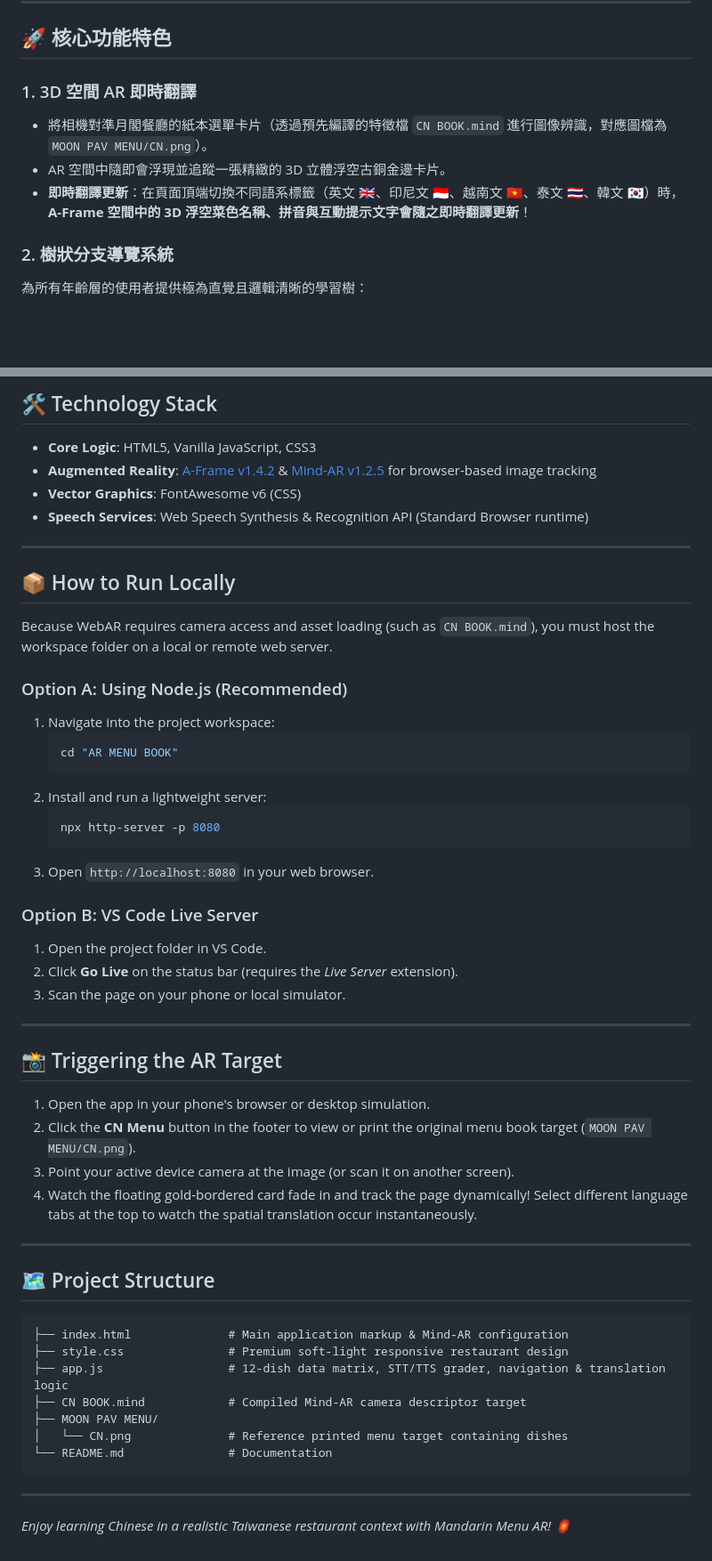
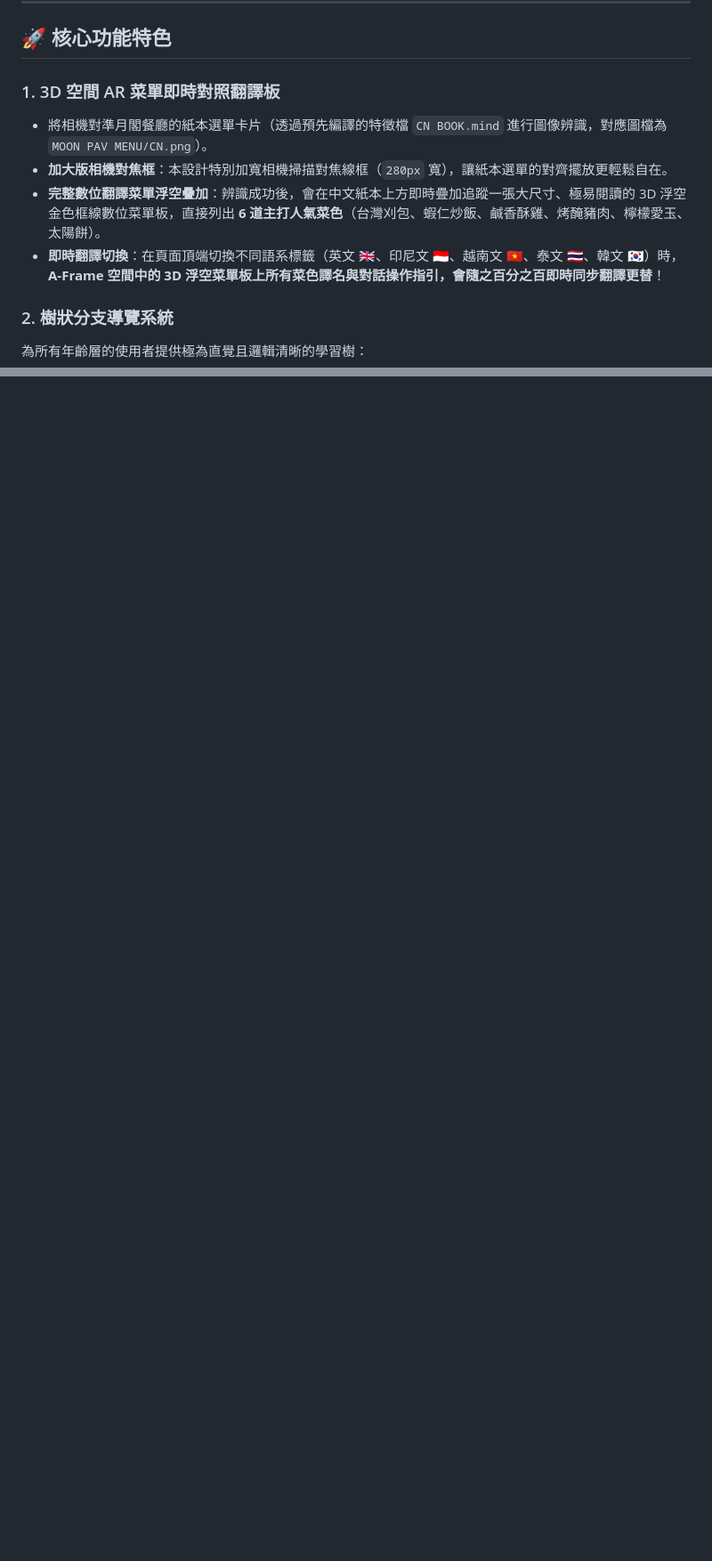
Before and after one commit to rsabrinnia04/MenuScanner, a Markdown page: README.md, 2 parts joined by grey strips. Shown at 89% size. GitHub-like rendering; blank space fills up the shorter version.

````diff
--- a/README.md
+++ b/README.md
@@ -17,10 +17,11 @@
 
 ## 🚀 核心功能特色
 
-### 1. 3D 空間 AR 即時翻譯
+### 1. 3D 空間 AR 菜單即時對照翻譯板
 *   將相機對準月閣餐廳的紙本選單卡片（透過預先編譯的特徵檔 `CN BOOK.mind` 進行圖像辨識，對應圖檔為 `MOON PAV MENU/CN.png`）。
-*   AR 空間中隨即會浮現並追蹤一張精緻的 3D 立體浮空古銅金邊卡片。
-*   **即時翻譯更新**：在頁面頂端切換不同語系標籤（英文 🇬🇧、印尼文 🇮🇩、越南文 🇻🇳、泰文 🇹🇭、韓文 🇰🇷）時，**A-Frame 空間中的 3D 浮空菜色名稱、拼音與互動提示文字會隨之即時翻譯更新**！
+*   **加大版相機對焦框**：本設計特別加寬相機掃描對焦線框（`280px` 寬），讓紙本選單的對齊擺放更輕鬆自在。
+*   **完整數位翻譯菜單浮空疊加**：辨識成功後，會在中文紙本上方即時疊加追蹤一張大尺寸、極易閱讀的 3D 浮空金色框線數位菜單板，直接列出 **6 道主打人氣菜色**（台灣刈包、蝦仁炒飯、鹹香酥雞、烤醃豬肉、檸檬愛玉、太陽餅）。
+*   **即時翻譯切換**：在頁面頂端切換不同語系標籤（英文 🇬🇧、印尼文 🇮🇩、越南文 🇻🇳、泰文 🇹🇭、韓文 🇰🇷）時，**A-Frame 空間中的 3D 浮空菜單板上所有菜色譯名與對話操作指引，會隨之百分之百即時同步翻譯更替**！
 
 ### 2. 樹狀分支導覽系統
 為所有年齡層的使用者提供極為直覺且邏輯清晰的學習樹：
@@ -150,53 +101,0 @@ Each dish is accompanied by three branching conversational practices:
-## 🛠️ Technology Stack
-*   **Core Logic**: HTML5, Vanilla JavaScript, CSS3
-*   **Augmented Reality**: [A-Frame v1.4.2](https://aframe.io/) & [Mind-AR v1.2.5](https://github.com/hiukim/mind-ar-js) for browser-based image tracking
-*   **Vector Graphics**: FontAwesome v6 (CSS)
-*   **Speech Services**: Web Speech Synthesis & Recognition API (Standard Browser runtime)
-
----
-
-## 📦 How to Run Locally
-
-Because WebAR requires camera access and asset loading (such as `CN BOOK.mind`), you must host the workspace folder on a local or remote web server.
-
-### Option A: Using Node.js (Recommended)
-1.  Navigate into the project workspace:
-    ```bash
-    cd "AR MENU BOOK"
-    ```
-2.  Install and run a lightweight server:
-    ```bash
-    npx http-server -p 8080
-    ```
-3.  Open `http://localhost:8080` in your web browser.
-
-### Option B: VS Code Live Server
-1.  Open the project folder in VS Code.
-2.  Click **Go Live** on the status bar (requires the *Live Server* extension).
-3.  Scan the page on your phone or local simulator.
-
----
-
-## 📸 Triggering the AR Target
-
-1.  Open the app in your phone's browser or desktop simulation.
-2.  Click the **CN Menu** button in the footer to view or print the original menu book target (`MOON PAV MENU/CN.png`).
-3.  Point your active device camera at the image (or scan it on another screen).
-4.  Watch the floating gold-bordered card fade in and track the page dynamically! Select different language tabs at the top to watch the spatial translation occur instantaneously.
-
----
-
-## 🗺️ Project Structure
-```markdown
-├── index.html              # Main application markup & Mind-AR configuration
-├── style.css               # Premium soft-light responsive restaurant design
-├── app.js                  # 12-dish data matrix, STT/TTS grader, navigation & translation logic
-├── CN BOOK.mind            # Compiled Mind-AR camera descriptor target
-├── MOON PAV MENU/
-│   └── CN.png              # Reference printed menu target containing dishes
-└── README.md               # Documentation
-```
-
----
-
-*Enjoy learning Chinese in a realistic Taiwanese restaurant context with Mandarin Menu AR! 🏮*
````
Also changed, not shown: other parts of README.md (+0 -49 lines).
